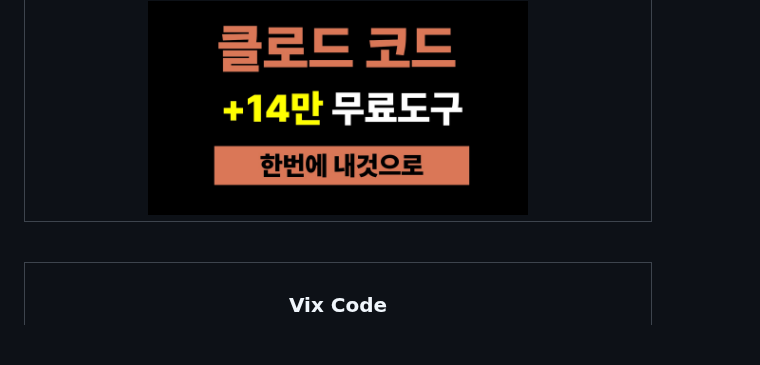
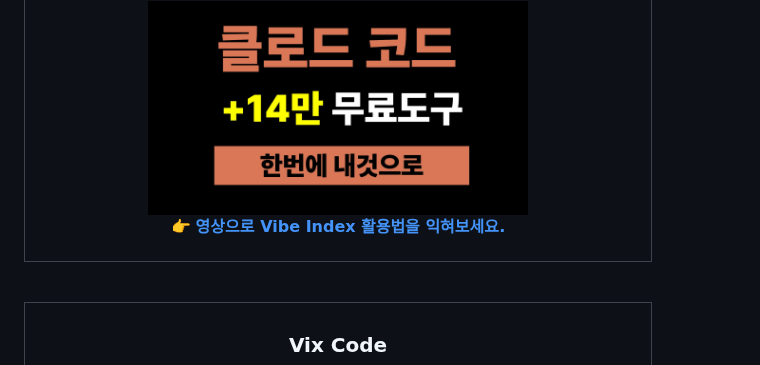
Before and after one commit to taehojo/vibecoding, a Markdown page: README.md, the part around the change. Rendered like a GitHub page; blank space fills up the shorter version.

Commit message:
Add 👉 link under tutorial thumbnail
영상 썸네일 아래에 "👉 영상으로 Vibe Index 활용법을 익혀보세요." 텍스트 링크 추가.
다른 두 CTA(👉 Vibe Index 바로가기, 👉 Vix Code 사용해보기)와 동일 패턴 일관화.

Co-Authored-By: Claude Opus 4.7 (1M context) <noreply@anthropic.com>

```diff
--- a/README.md
+++ b/README.md
@@ -135,6 +135,8 @@
 <a href="https://www.youtube.com/watch?v=D48rWCQOuO4">
   <img src="images/youtube-vibeindex-tutorial.jpg" alt="Vibe Index 활용법 영상" width="380">
 </a>
+
+👉 **[영상으로 Vibe Index 활용법을 익혀보세요.](https://www.youtube.com/watch?v=D48rWCQOuO4)**
 
 </td>
 </tr>
```
